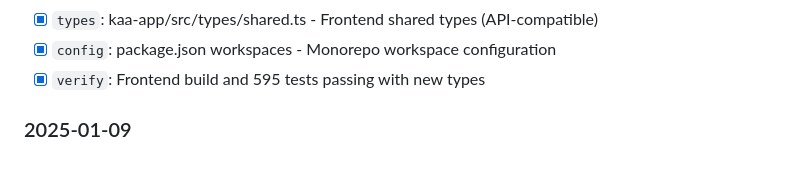
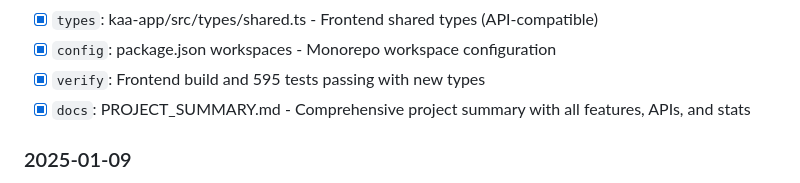
Before and after one commit to a13xperi/kaa-notion-backend, a Markdown page: .claude/prompt-queue.md, the part around the change. Rendered like a GitHub page.

Commit message:
docs: Add comprehensive project summary
Co-authored-by: alex.e.peri <alex.e.peri@gmail.com>

```diff
--- a/.claude/prompt-queue.md
+++ b/.claude/prompt-queue.md
@@ -399,6 +399,7 @@
 - [x] `types`: kaa-app/src/types/shared.ts - Frontend shared types (API-compatible)
 - [x] `config`: package.json workspaces - Monorepo workspace configuration
 - [x] `verify`: Frontend build and 595 tests passing with new types
+- [x] `docs`: PROJECT_SUMMARY.md - Comprehensive project summary with all features, APIs, and stats
 
 ### 2025-01-09
 - [x] Initial project setup
```
Also changed, not shown: PROJECT_SUMMARY.md (added, +285 -0 lines).
